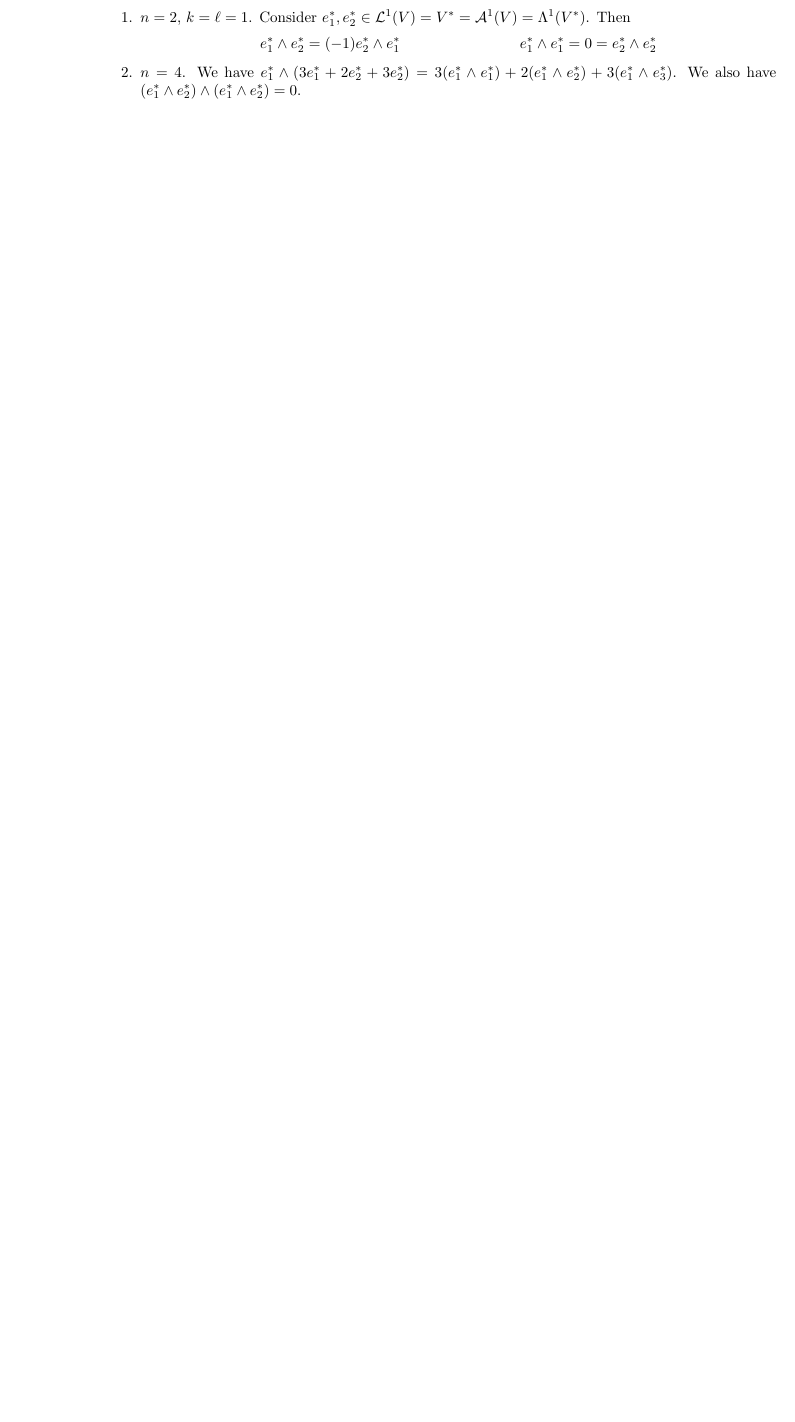
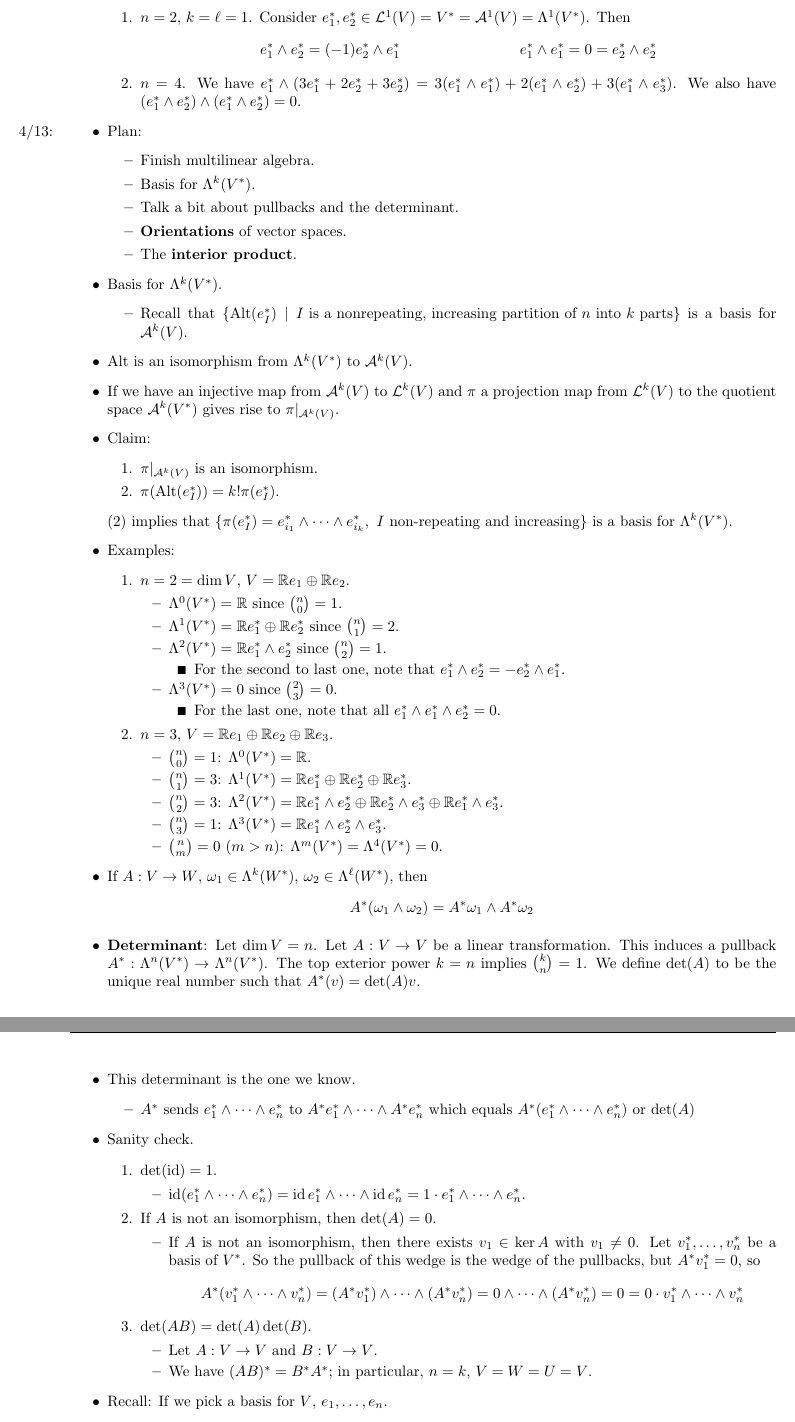
Before and after one commit to shadypuck/MATH20510Notes, a LaTeX thesis (Notes/notes.tex, which reads Notes/Chapter1/chapter1.tex, preamble.tex): part of page 11 of 16 before the commit and two parts of pages 12 and 13 of 18 after it, the two joined at a grey line, cut so that both start at the same text, the shorter picture padded with empty space. Compiled offline with pdfLaTeX.

Commit message:
The Determinant

```diff
--- a/Notes/Chapter1/chapter1.tex
+++ b/Notes/Chapter1/chapter1.tex
@@ -482,3 +482,81 @@
         \end{align*}
         \item $n=4$. We have $e_1^*\wedge(3e_1^*+2e_2^*+3e_2^*)=3(e_1^*\wedge e_1^*)+2(e_1^*\wedge e_2^*)+3(e_1^*\wedge e_3^*)$. We also have $(e_1^*\wedge e_2^*)\wedge(e_1^*\wedge e_2^*)=0$.
     \end{enumerate}
+    \item \marginnote{4/13:}Plan:
+    \begin{itemize}
+        \item Finish multilinear algebra.
+        \item Basis for $\lam[k]{V^*}$.
+        \item Talk a bit about pullbacks and the determinant.
+        \item \textbf{Orientations} of vector spaces.
+        \item The \textbf{interior product}.
+    \end{itemize}
+    \item Basis for $\lam[k]{V^*}$.
+    \begin{itemize}
+        \item Recall that $\{\Alt(e_I^*)\mid I\text{ is a nonrepeating, increasing partition of $n$ into $k$ parts}\}$ is a basis for $\alt[k]{V}$.
+    \end{itemize}
+    \item $\Alt$ is an isomorphism from $\lam[k]{V^*}$ to $\alt[k]{V}$.
+    \item If we have an injective map from $\alt[k]{V}$ to $\lin[k]{V}$ and $\pi$ a projection map from $\lin[k]{V}$ to the quotient space $\alt[k]{V^*}$ gives rise to $\pi|_{\alt[k]{V}}$.
+    \item Claim:
+    \begin{enumerate}
+        \item $\pi|_{\alt[k]{V}}$ is an isomorphism.
+        \item $\pi(\Alt(e_I^*))=k!\pi(e_I^*)$.
+    \end{enumerate}
+    (2) implies that $\{\pi(e_I^*)=e_{i_1}^*\wedge\cdots\wedge e_{i_k}^*,\ I\text{ non-repeating and increasing}\}$ is a basis for $\lam[k]{V^*}$.
+    \item Examples:
+    \begin{enumerate}
+        \item $n=2=\dim V$, $V=\R e_1\oplus\R e_2$.
+        \begin{itemize}
+            \item $\lam[0]{V^*}=\R$ since $\binom{n}{0}=1$.
+            \item $\lam[1]{V^*}=\R e_1^*\oplus\R e_2^*$ since $\binom{n}{1}=2$.
+            \item $\lam[2]{V^*}=\R e_1^*\wedge e_2^*$ since $\binom{n}{2}=1$.
+            \begin{itemize}
+                \item For the second to last one, note that $e_1^*\wedge e_2^*=-e_2^*\wedge e_1^*$.
+            \end{itemize}
+            \item $\lam[3]{V^*}=0$ since $\binom{2}{3}=0$.
+            \begin{itemize}
+                \item For the last one, note that all $e_1^*\wedge e_1^*\wedge e_2^*=0$.
+            \end{itemize}
+        \end{itemize}
+        \item $n=3$, $V=\R e_1\oplus\R e_2\oplus\R e_3$.
+        \begin{itemize}
+            \item $\binom{n}{0}=1$: $\lam[0]{V^*}=\R$.
+            \item $\binom{n}{1}=3$: $\lam[1]{V^*}=\R e_1^*\oplus\R e_2^*\oplus\R e_3^*$.
+            \item $\binom{n}{2}=3$: $\lam[2]{V^*}=\R e_1^*\wedge e_2^*\oplus\R e_2^*\wedge e_3^*\oplus\R e_1^*\wedge e_3^*$.
+            \item $\binom{n}{3}=1$: $\lam[3]{V^*}=\R e_1^*\wedge e_2^*\wedge e_3^*$.
+            \item $\binom{n}{m}=0$ ($m>n$): $\lam[m]{V^*}=\lam[4]{V^*}=0$.
+        \end{itemize}
+    \end{enumerate}
+    \item If $A:V\to W$, $\omega_1\in\lam[k]{W^*}$, $\omega_2\in\lam[\ell]{W^*}$, then
+    \begin{equation*}
+        A^*(\omega_1\wedge\omega_2) = A^*\omega_1\wedge A^*\omega_2
+    \end{equation*}
+    \item \textbf{Determinant}: Let $\dim V=n$. Let $A:V\to V$ be a linear transformation. This induces a pullback $A^*:\lam[n]{V^*}\to\lam[n]{V^*}$. The top exterior power $k=n$ implies $\binom{k}{n}=1$. We define $\det(A)$ to be the unique real number such that $A^*(v)=\det(A)v$.
+    \item This determinant is the one we know.
+    \begin{itemize}
+        \item $A^*$ sends $e_1^*\wedge\cdots\wedge e_n^*$ to $A^*e_1^*\wedge\cdots\wedge A^*e_n^*$ which equals $A^*(e_1^*\wedge\cdots\wedge e_n^*)$ or $\det(A)$
+    \end{itemize}
+    \item Sanity check.
+    \begin{enumerate}
+        \item $\det(\id)=1$.
+        \begin{itemize}
+            \item $\id(e_1^*\wedge\cdots\wedge e_n^*)=\id e_1^*\wedge\cdots\wedge\id e_n^*=1\cdot e_1^*\wedge\cdots\wedge e_n^*$.
+        \end{itemize}
+        \item If $A$ is not an isomorphism, then $\det(A)=0$.
+        \begin{itemize}
+            \item If $A$ is not an isomorphism, then there exists $v_1\in\ker A$ with $v_1\neq 0$. Let $v_1^*,\dots,v_n^*$ be a basis of $V^*$. So the pullback of this wedge is the wedge of the pullbacks, but $A^*v_1^*=0$, so
+            \begin{equation*}
+                A^*(v_1^*\wedge\cdots\wedge v_n^*) = (A^*v_1^*)\wedge\cdots\wedge(A^*v_n^*)
+                = 0\wedge\cdots\wedge(A^*v_n^*)
+                = 0
+                = 0\cdot v_1^*\wedge\cdots\wedge v_n^*
+            \end{equation*}
+        \end{itemize}
+        \item $\det(AB)=\det(A)\det(B)$.
+        \begin{itemize}
+            \item Let $A:V\to V$ and $B:V\to V$.
+            \item We have $(AB)^*=B^*A^*$; in particular, $n=k$, $V=W=U=V$.
+        \end{itemize}
+    \end{enumerate}
+    \item Recall: If we pick a basis for $V$, $e_1,\dots,e_n$.
+    \begin{itemize}
+        \item Implies $[a_{ij}]=[A]_{e_1,\dots,e_n}^{e_1,\dots,e_n}$.
--- a/preamble.tex
+++ b/preamble.tex
@@ -39,6 +39,7 @@
 \DeclareMathOperator{\sgn}{sign}
 \DeclareMathOperator{\Alt}{Alt}
 \DeclareMathOperator{\spn}{span}
+\DeclareMathOperator{\id}{id}
 
 \newcommand{\N}{\mathbb{N}}
 \newcommand{\R}{\mathbb{R}}
```
Also changed, not shown: Notes/Chapter1/chapter1.pdf, Notes/notes.pdf, Notes/Chapter1/chapter1.tex (16 more changed lines).
